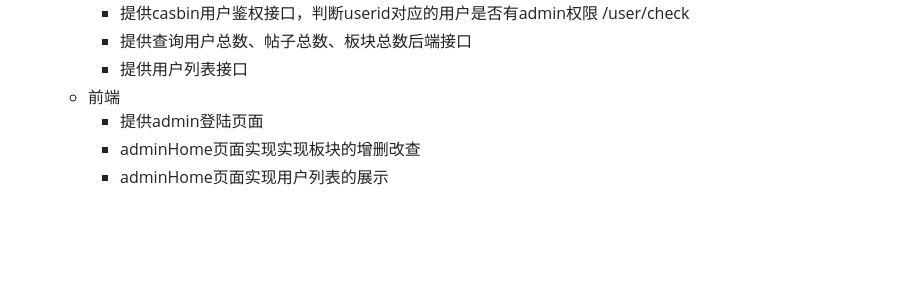
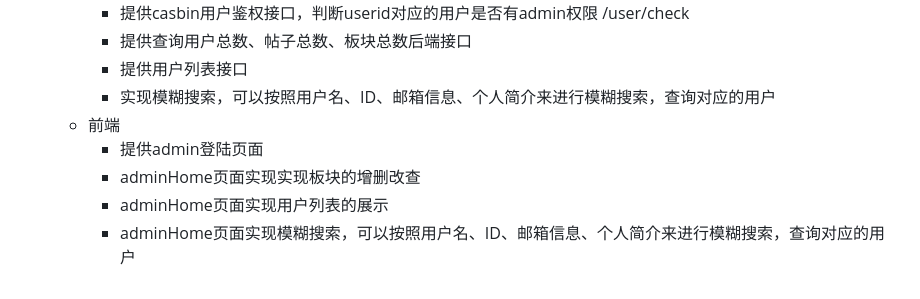
Before and after one commit to forrestIsRunning/TalkSphere, a Markdown page: README.md, the part around the change. Drawn GitHub-style; blank space fills up the shorter version.

```diff
--- a/README.md
+++ b/README.md
@@ -92,7 +92,9 @@
     - 提供casbin用户鉴权接口，判断userid对应的用户是否有admin权限 /user/check
     - 提供查询用户总数、帖子总数、板块总数后端接口
     - 提供用户列表接口
+    - 实现模糊搜索，可以按照用户名、ID、邮箱信息、个人简介来进行模糊搜索，查询对应的用户
   - 前端
     - 提供admin登陆页面
     - adminHome页面实现实现板块的增删改查
     - adminHome页面实现用户列表的展示
+    - adminHome页面实现模糊搜索，可以按照用户名、ID、邮箱信息、个人简介来进行模糊搜索，查询对应的用户
```
